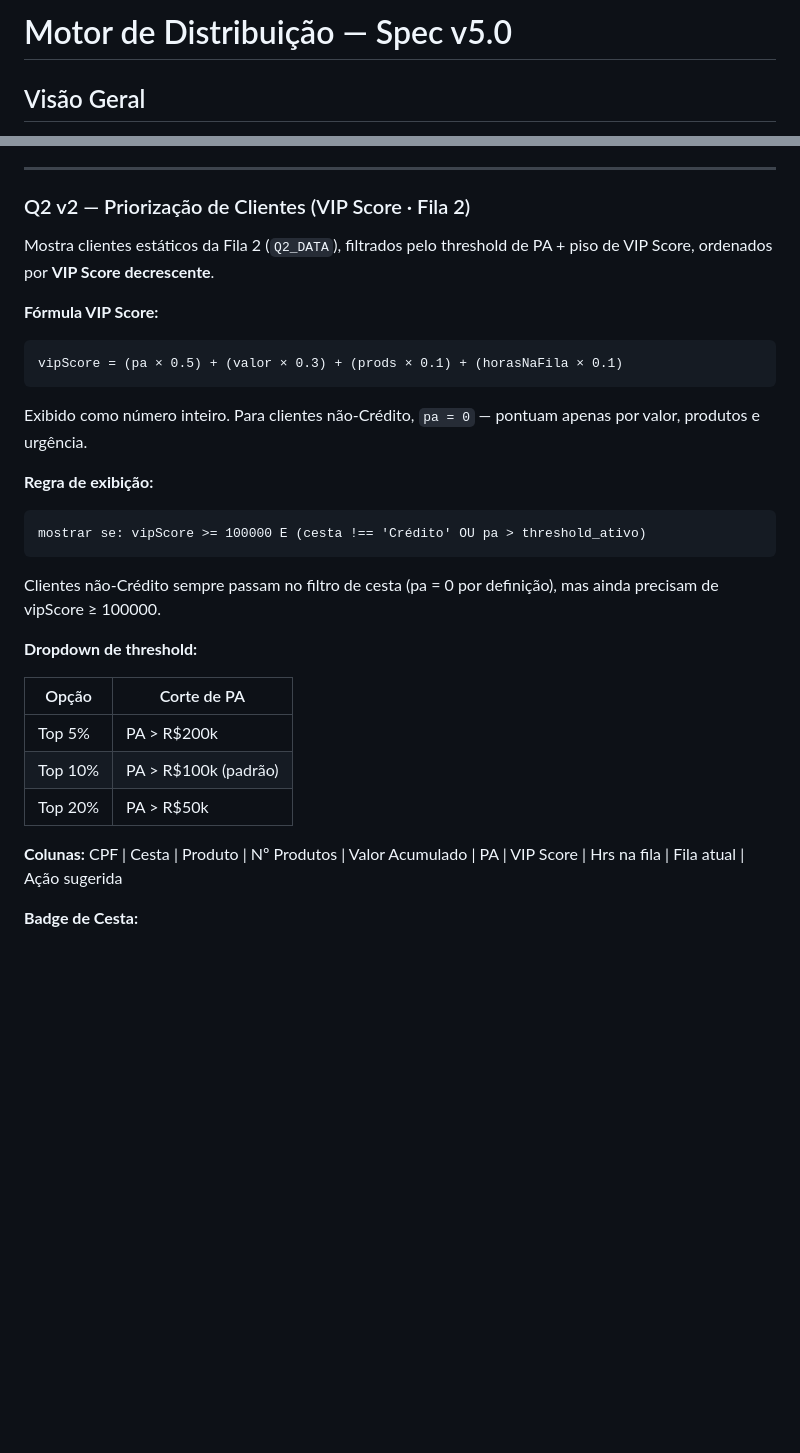
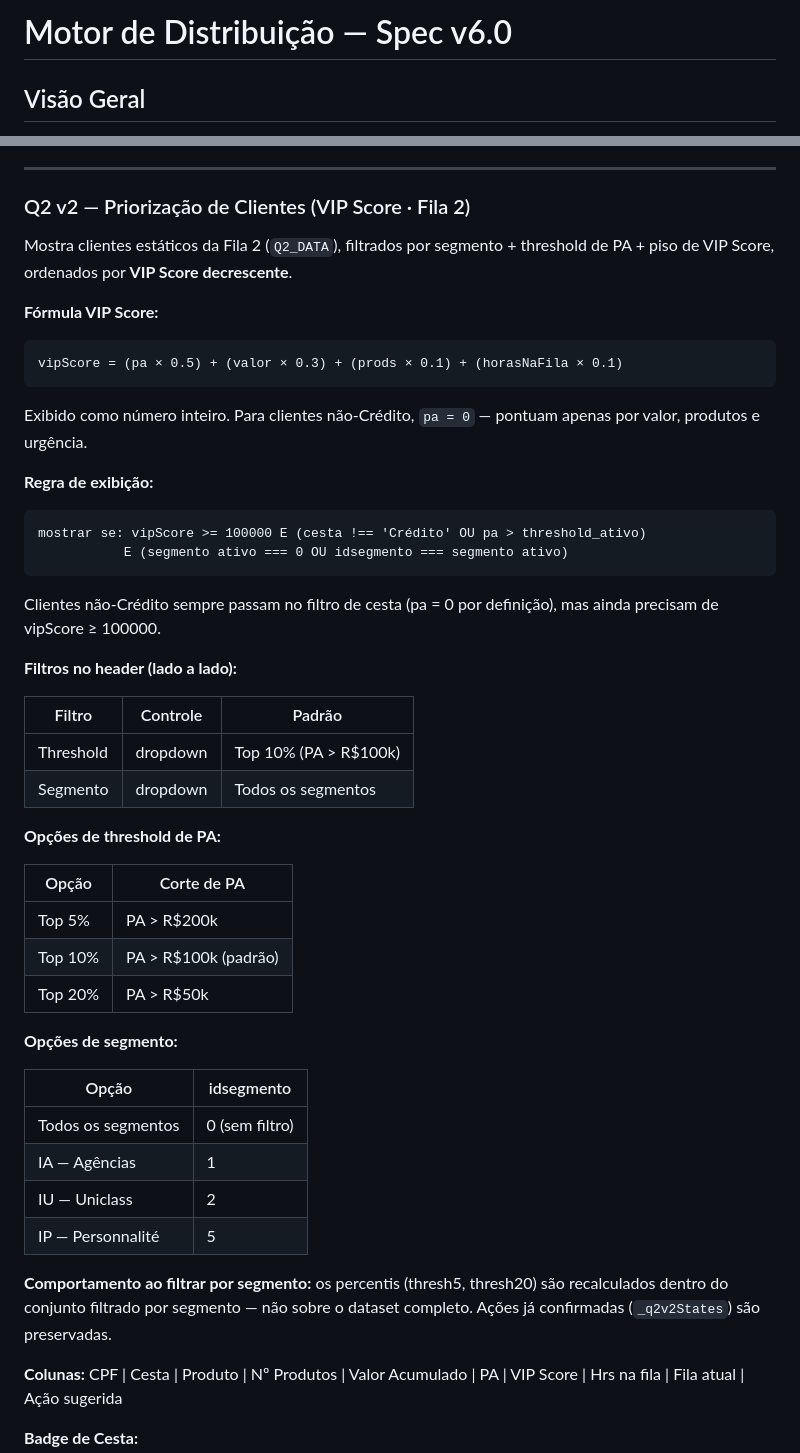
Before and after one commit to lucasverissimo222/motor-distribuicao, a Markdown page: .github/SPEC.md, 2 parts joined by grey strips. Drawn GitHub-style; blank space fills up the shorter version.

````diff
--- a/.github/SPEC.md
+++ b/.github/SPEC.md
@@ -1,4 +1,4 @@
-# Motor de Distribuição — Spec v5.0
+# Motor de Distribuição — Spec v6.0
 
 ## Visão Geral
 
@@ -225,7 +225,7 @@ Botão: "Próximo →"
 
 ### Q2 v2 — Priorização de Clientes (VIP Score · Fila 2)
 
-Mostra clientes estáticos da Fila 2 (`Q2_DATA`), filtrados pelo threshold de PA + piso de VIP Score, ordenados por **VIP Score decrescente**.
+Mostra clientes estáticos da Fila 2 (`Q2_DATA`), filtrados por segmento + threshold de PA + piso de VIP Score, ordenados por **VIP Score decrescente**.
 
 **Fórmula VIP Score:**
 ```
@@ -236,16 +236,35 @@ Exibido como número inteiro. Para clientes não-Crédito, `pa = 0` — pontuam
 **Regra de exibição:**
 ```
 mostrar se: vipScore >= 100000 E (cesta !== 'Crédito' OU pa > threshold_ativo)
+           E (segmento ativo === 0 OU idsegmento === segmento ativo)
 ```
 Clientes não-Crédito sempre passam no filtro de cesta (pa = 0 por definição), mas ainda precisam de vipScore ≥ 100000.
 
-**Dropdown de threshold:**
+**Filtros no header (lado a lado):**
+
+| Filtro     | Controle  | Padrão              |
+| ---------- | --------- | ------------------- |
+| Threshold  | dropdown  | Top 10% (PA > R$100k) |
+| Segmento   | dropdown  | Todos os segmentos  |
+
+**Opções de threshold de PA:**
 
 | Opção   | Corte de PA          |
 | ------- | -------------------- |
 | Top 5%  | PA > R$200k          |
 | Top 10% | PA > R$100k (padrão) |
 | Top 20% | PA > R$50k           |
+
+**Opções de segmento:**
+
+| Opção             | idsegmento |
+| ----------------- | ---------- |
+| Todos os segmentos | 0 (sem filtro) |
+| IA — Agências     | 1          |
+| IU — Uniclass     | 2          |
+| IP — Personnalité | 5          |
+
+**Comportamento ao filtrar por segmento:** os percentis (thresh5, thresh20) são recalculados dentro do conjunto filtrado por segmento — não sobre o dataset completo. Ações já confirmadas (`_q2v2States`) são preservadas.
 
 **Colunas:** CPF | Cesta | Produto | Nº Produtos | Valor Acumulado | PA | VIP Score | Hrs na fila | Fila atual | Ação sugerida
 
````
Also changed, not shown: other parts of .github/SPEC.md (+67 -72 lines).
